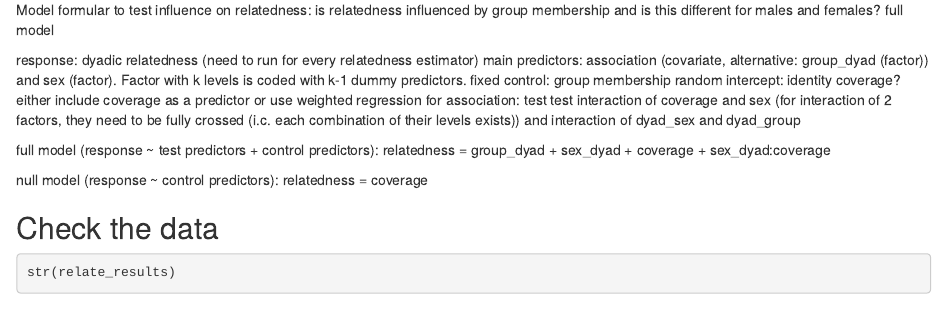
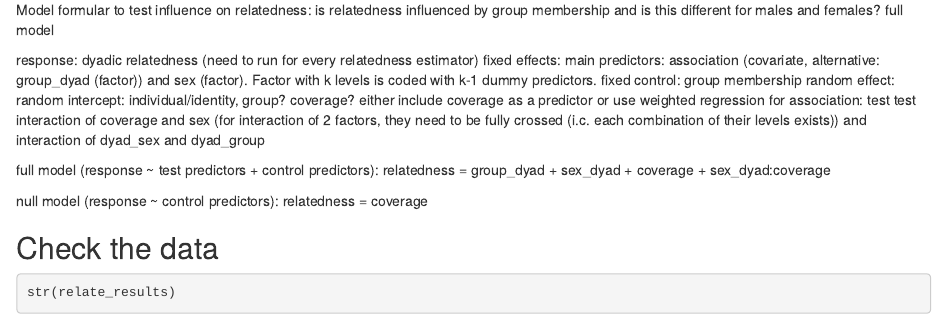
Before and after one commit to GiselaHKopp/Guineafowl_Notebook, an R Markdown document (vignettes/3_analysis.Rmd): the page in a window 1100 px wide, from 8410 px down. Rendered offline with R 4.5, knitr and Pandoc, with nearby package versions; some code elsewhere in the file could not run offline.

Commit message:
glmm
work on glmm code

```diff
--- a/vignettes/3_analysis.Rmd
+++ b/vignettes/3_analysis.Rmd
@@ -283,9 +283,11 @@ Model formular to test influence on relatedness: is relatedness influenced by gr
 full model
 
 response: dyadic relatedness (need to run for every relatedness estimator)
+fixed effects:
 main predictors: association (covariate, alternative: group_dyad (factor)) and sex (factor). Factor with k levels is coded with k-1 dummy predictors.
 fixed control: group membership
-random intercept: identity
+random effect:
+random intercept: individual/identity, group?
 coverage? either include coverage as a predictor or use weighted regression
 for association: test
 test interaction of coverage and sex (for interaction of 2 factors, they need to be fully crossed (i.c. each combination of their levels exists))
```
